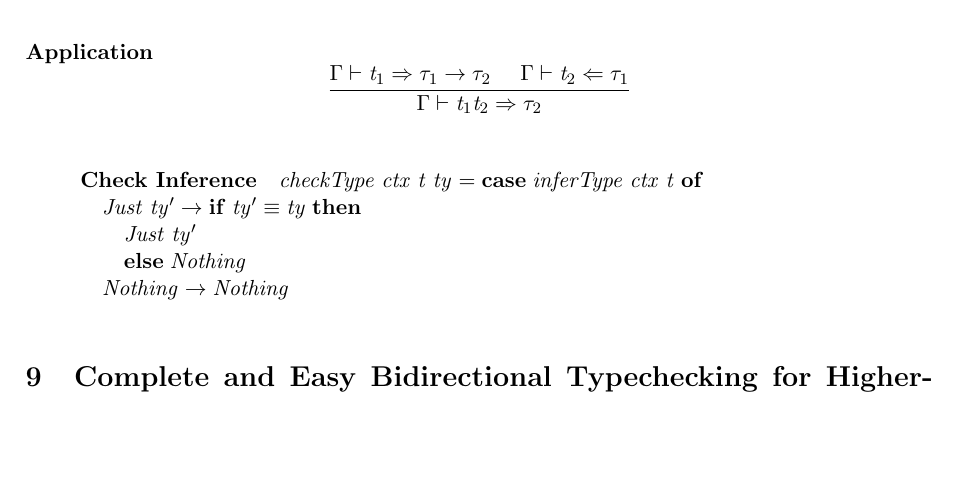
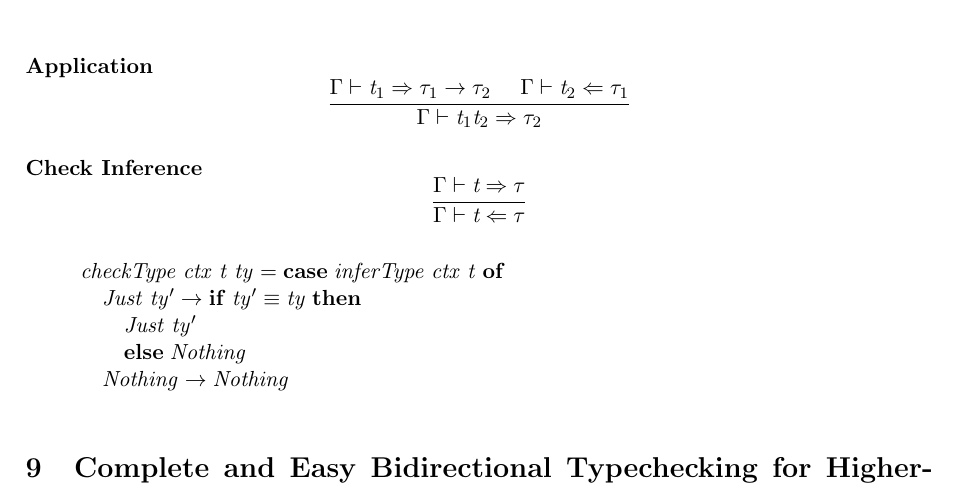
Before and after one commit to isubasinghe/bidirectional-type-inference, a LaTeX paper (eval.tex): part of page 5 of 5, cut so that both start at the same text, the shorter picture padded with empty space. Compiled offline with pdfLaTeX.

Commit message:
Added check inference eq

```diff
--- a/eval.tex
+++ b/eval.tex
@@ -566,6 +566,9 @@ $$
 $$
 
 \paragraph{Check Inference}
+$$
+\frac{\Gamma \vdash \textit{t} \Rightarrow \tau}{\Gamma \vdash \textit{t} \Leftarrow \tau}
+$$
 \begin{hscode}\SaveRestoreHook
 \column{B}{@{}>{\hspre}l<{\hspost}@{}}%
 \column{24}{@{}>{\hspre}l<{\hspost}@{}}%
```
Also changed, not shown: eval.pdf, 1 other file.
